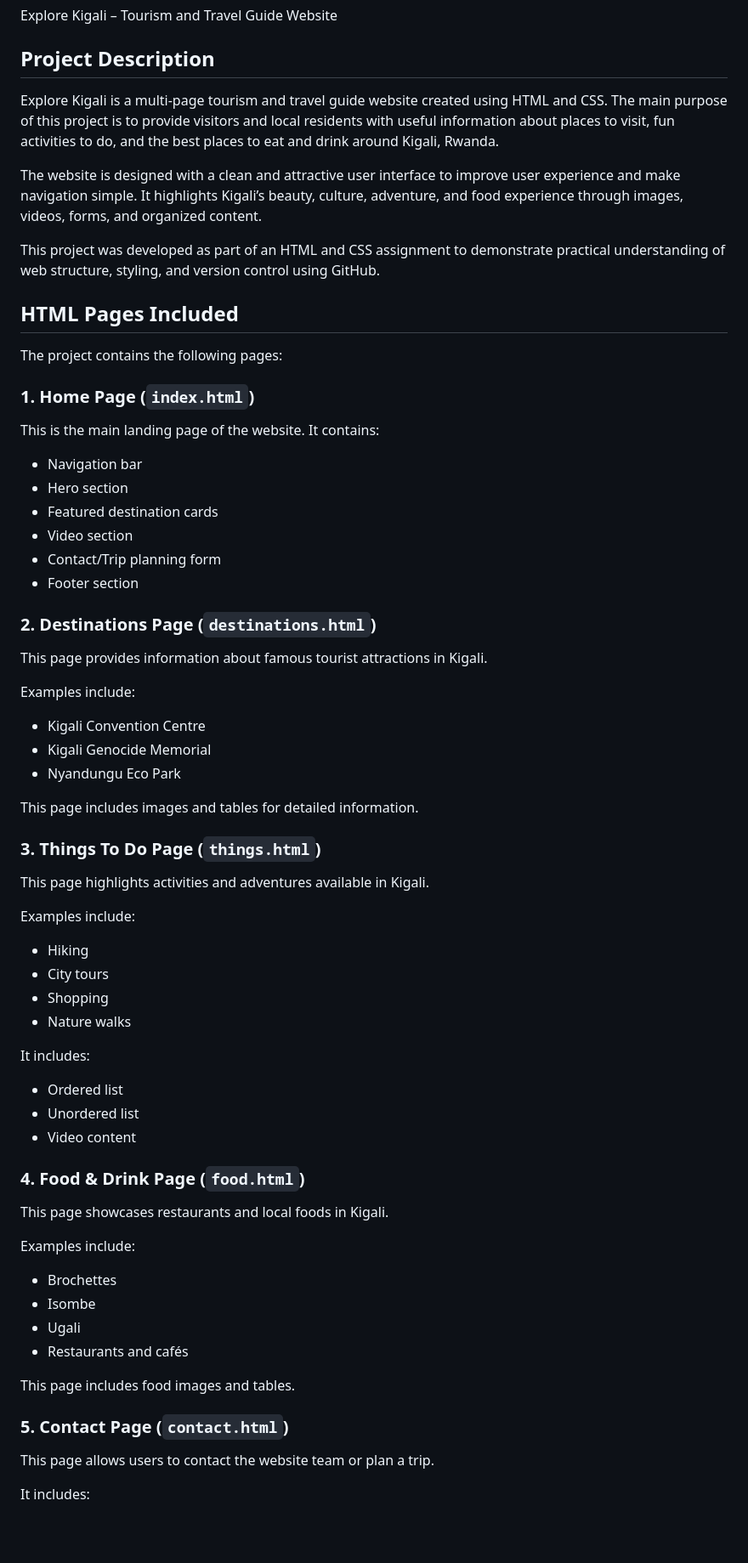
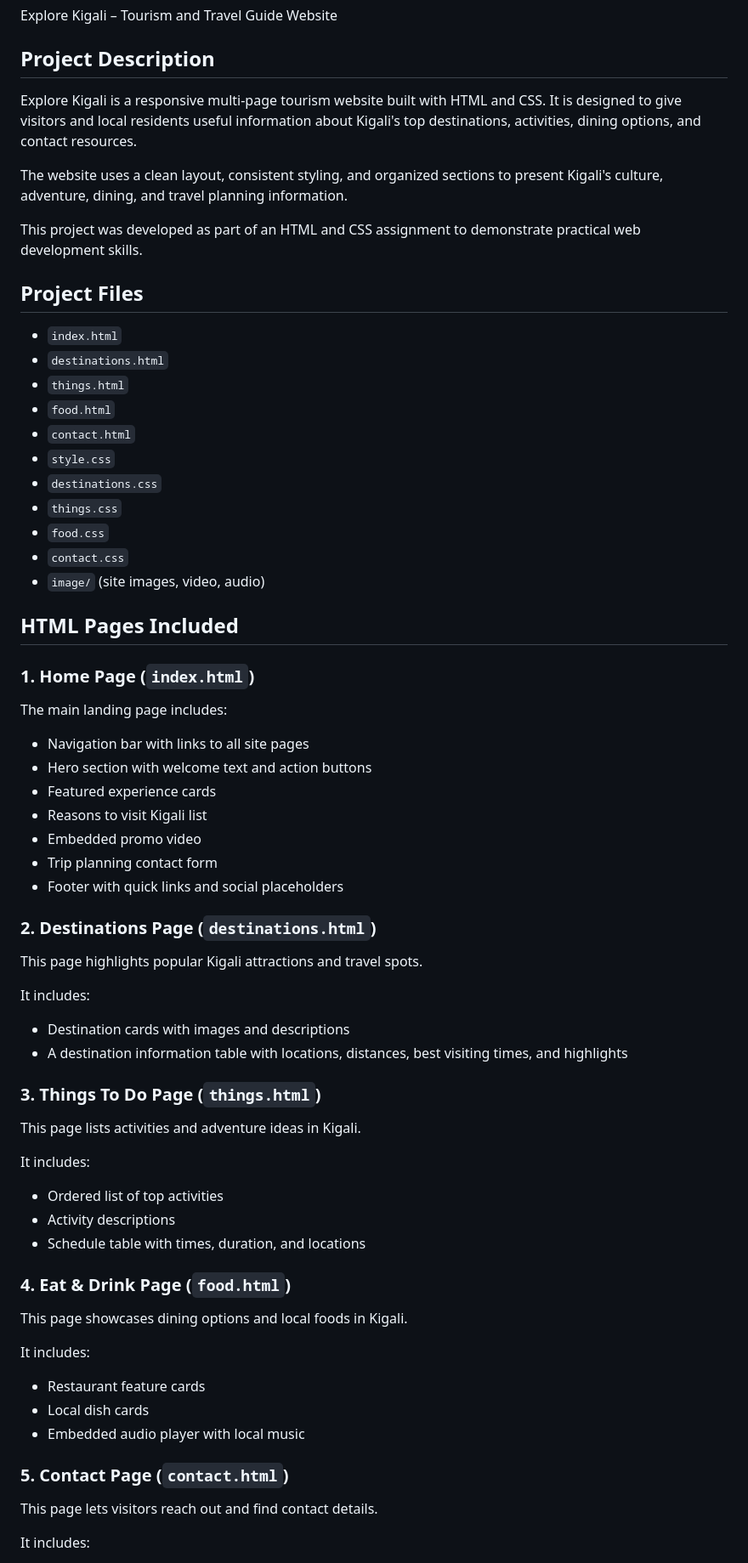
Before and after one commit to NKBelie/Explore-Kigali, a Markdown page: README.md, the part around one of its changes. Shown at 85% size. Drawn GitHub-style; blank space fills up the shorter version.

```diff
--- a/README.md
+++ b/README.md
@@ -6,73 +6,72 @@ Explore Kigali – Tourism and Travel Guide Website
 
 ## Project Description
 
-Explore Kigali is a multi-page tourism and travel guide website created using HTML and CSS. The main purpose of this project is to provide visitors and local residents with useful information about places to visit, fun activities to do, and the best places to eat and drink around Kigali, Rwanda.
+Explore Kigali is a responsive multi-page tourism website built with HTML and CSS. It is designed to give visitors and local residents useful information about Kigali's top destinations, activities, dining options, and contact resources.
 
-The website is designed with a clean and attractive user interface to improve user experience and make navigation simple. It highlights Kigali’s beauty, culture, adventure, and food experience through images, videos, forms, and organized content.
+The website uses a clean layout, consistent styling, and organized sections to present Kigali's culture, adventure, dining, and travel planning information.
 
-This project was developed as part of an HTML and CSS assignment to demonstrate practical understanding of web structure, styling, and version control using GitHub.
+This project was developed as part of an HTML and CSS assignment to demonstrate practical web development skills.
+
+## Project Files
+
+- `index.html`
+- `destinations.html`
+- `things.html`
+- `food.html`
+- `contact.html`
+- `style.css`
+- `destinations.css`
+- `things.css`
+- `food.css`
+- `contact.css`
+- `image/` (site images, video, audio)
 
 ## HTML Pages Included
 
-The project contains the following pages:
-
 ### 1. Home Page (`index.html`)
 
-This is the main landing page of the website.
-It contains:
+The main landing page includes:
 
-- Navigation bar
-- Hero section
-- Featured destination cards
-- Video section
-- Contact/Trip planning form
-- Footer section
+- Navigation bar with links to all site pages
+- Hero section with welcome text and action buttons
+- Featured experience cards
+- Reasons to visit Kigali list
+- Embedded promo video
+- Trip planning contact form
+- Footer with quick links and social placeholders
 
 ### 2. Destinations Page (`destinations.html`)
 
-This page provides information about famous tourist attractions in Kigali.
+This page highlights popular Kigali attractions and travel spots.
 
-Examples include:
+It includes:
 
-- Kigali Convention Centre
-- Kigali Genocide Memorial
-- Nyandungu Eco Park
-
-This page includes images and tables for detailed information.
+- Destination cards with images and descriptions
+- A destination information table with locations, distances, best visiting times, and highlights
 
 ### 3. Things To Do Page (`things.html`)
 
-This page highlights activities and adventures available in Kigali.
-
-Examples include:
-
-- Hiking
-- City tours
-- Shopping
-- Nature walks
+This page lists activities and adventure ideas in Kigali.
 
 It includes:
 
-- Ordered list
-- Unordered list
-- Video content
+- Ordered list of top activities
+- Activity descriptions
+- Schedule table with times, duration, and locations
 
-### 4. Food & Drink Page (`food.html`)
+### 4. Eat & Drink Page (`food.html`)
 
-This page showcases restaurants and local foods in Kigali.
+This page showcases dining options and local foods in Kigali.
 
-Examples include:
+It includes:
 
-- Brochettes
-- Isombe
-- Ugali
-- Restaurants and cafés
-
-This page includes food images and tables.
+- Restaurant feature cards
+- Local dish cards
+- Embedded audio player with local music
 
 ### 5. Contact Page (`contact.html`)
 
-This page allows users to contact the website team or plan a trip.
+This page lets visitors reach out and find contact details.
 
 It includes:
 
```
Also changed, not shown: other parts of README.md (+27 -40 lines).
